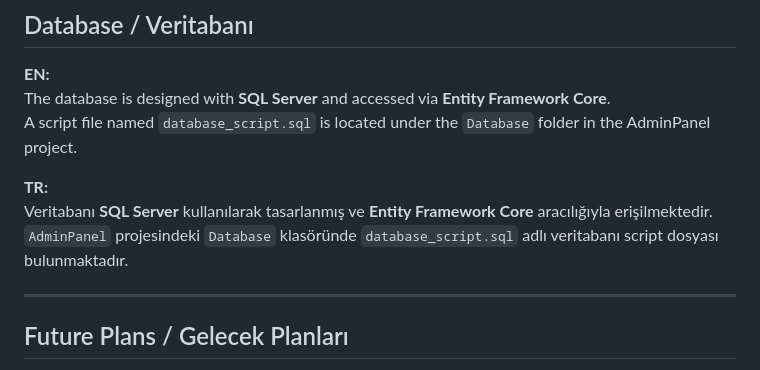
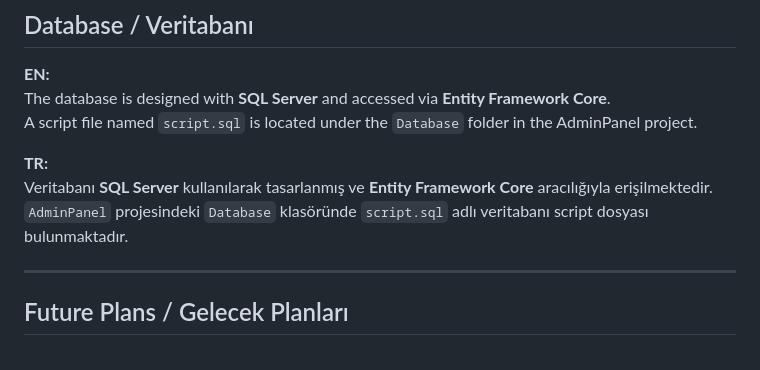
Before and after one commit to yucezis/ECommerceMobileApp, a Markdown page: README.md, the part around the change. Drawn GitHub-style.

```diff
--- a/README.md
+++ b/README.md
@@ -66,11 +66,11 @@ Bu depo, e-ticaret projemin hem **web tabanlı yönetici panelini** hem de **mob
 
 **EN:**
 The database is designed with **SQL Server** and accessed via **Entity Framework Core**.
-A script file named `database_script.sql` is located under the `Database` folder in the AdminPanel project.
+A script file named `script.sql` is located under the `Database` folder in the AdminPanel project.
 
 **TR:**
 Veritabanı **SQL Server** kullanılarak tasarlanmış ve **Entity Framework Core** aracılığıyla erişilmektedir.
-`AdminPanel` projesindeki `Database` klasöründe `database_script.sql` adlı veritabanı script dosyası bulunmaktadır.
+`AdminPanel` projesindeki `Database` klasöründe `script.sql` adlı veritabanı script dosyası bulunmaktadır.
 
 ---
 
```
